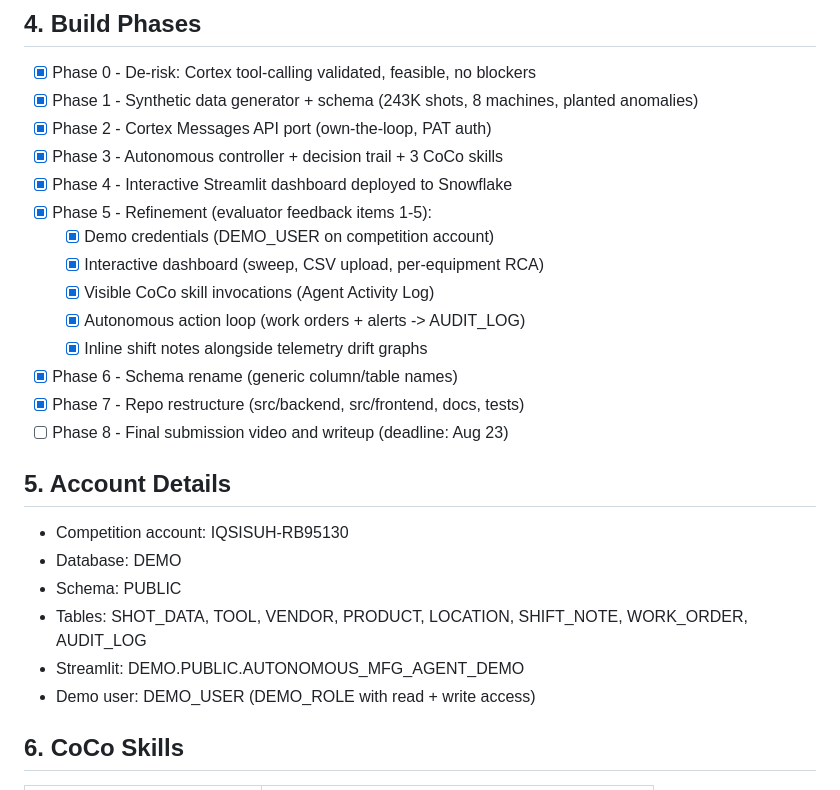
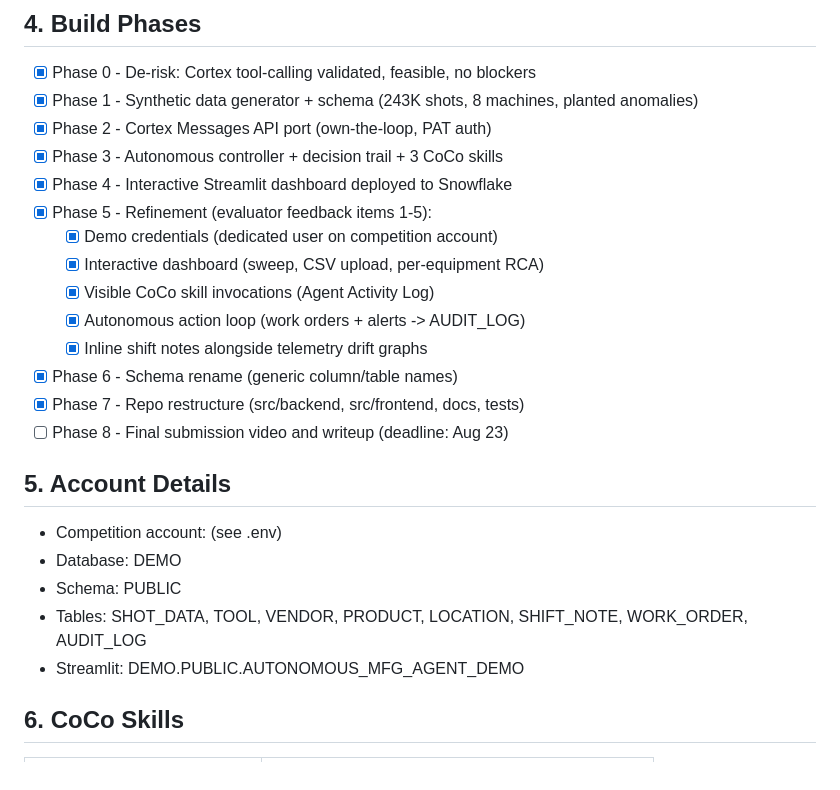
Before and after one commit to UttyWotty/Hackathon2026, a Markdown page: docs/HACKATHON_PLAN.md, the part around the change. GitHub-like rendering.

Commit message:
Remove account locator and demo user references from tracked docs

```diff
--- a/docs/HACKATHON_PLAN.md
+++ b/docs/HACKATHON_PLAN.md
@@ -36,7 +36,7 @@ Interactive surface: Streamlit dashboard with on-demand controls.
 - [x] Phase 3 - Autonomous controller + decision trail + 3 CoCo skills
 - [x] Phase 4 - Interactive Streamlit dashboard deployed to Snowflake
 - [x] Phase 5 - Refinement (evaluator feedback items 1-5):
-  - [x] Demo credentials (DEMO_USER on competition account)
+  - [x] Demo credentials (dedicated user on competition account)
   - [x] Interactive dashboard (sweep, CSV upload, per-equipment RCA)
   - [x] Visible CoCo skill invocations (Agent Activity Log)
   - [x] Autonomous action loop (work orders + alerts -> AUDIT_LOG)
@@ -47,12 +47,11 @@ Interactive surface: Streamlit dashboard with on-demand controls.
 
 ## 5. Account Details
 
-- Competition account: IQSISUH-RB95130
+- Competition account: (see .env)
 - Database: DEMO
 - Schema: PUBLIC
 - Tables: SHOT_DATA, TOOL, VENDOR, PRODUCT, LOCATION, SHIFT_NOTE, WORK_ORDER, AUDIT_LOG
 - Streamlit: DEMO.PUBLIC.AUTONOMOUS_MFG_AGENT_DEMO
-- Demo user: DEMO_USER (DEMO_ROLE with read + write access)
 
 ## 6. CoCo Skills
 
```
